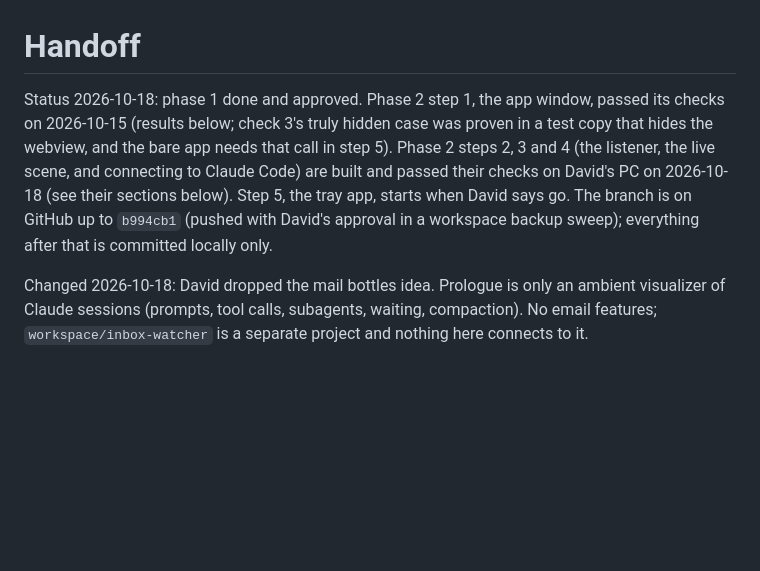
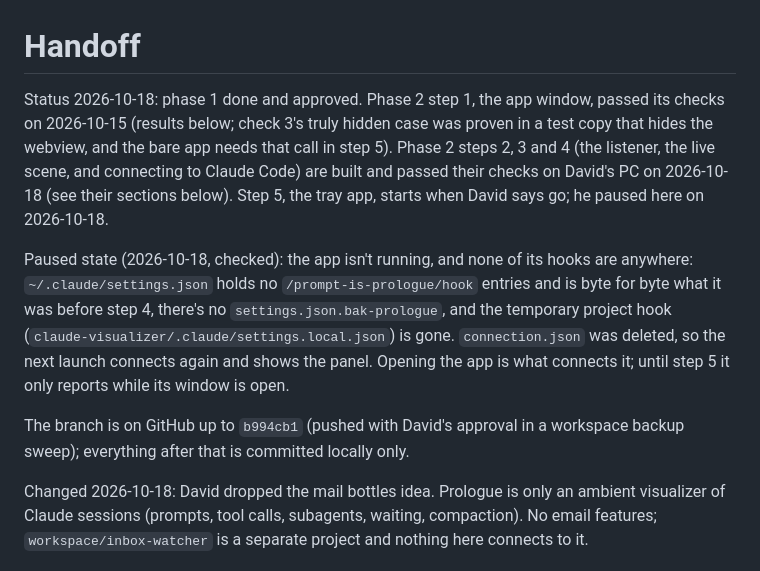
Before and after one commit to wretcher207/claude-visualizer, a Markdown page: HANDOFF.md, the part around the change. Rendered like a GitHub page; blank space fills up the shorter version.

Commit message:
Handoff: paused after step 4, app closed and no hooks left
Co-Authored-By: Claude Opus 5.5 <noreply@anthropic.com>

```diff
--- a/HANDOFF.md
+++ b/HANDOFF.md
@@ -1,6 +1,10 @@
 # Handoff
 
-Status 2026-10-18: phase 1 done and approved. Phase 2 step 1, the app window, passed its checks on 2026-10-15 (results below; check 3's truly hidden case was proven in a test copy that hides the webview, and the bare app needs that call in step 5). Phase 2 steps 2, 3 and 4 (the listener, the live scene, and connecting to Claude Code) are built and passed their checks on David's PC on 2026-10-18 (see their sections below). Step 5, the tray app, starts when David says go. The branch is on GitHub up to `b994cb1` (pushed with David's approval in a workspace backup sweep); everything after that is committed locally only.
+Status 2026-10-18: phase 1 done and approved. Phase 2 step 1, the app window, passed its checks on 2026-10-15 (results below; check 3's truly hidden case was proven in a test copy that hides the webview, and the bare app needs that call in step 5). Phase 2 steps 2, 3 and 4 (the listener, the live scene, and connecting to Claude Code) are built and passed their checks on David's PC on 2026-10-18 (see their sections below). Step 5, the tray app, starts when David says go; he paused here on 2026-10-18.
+
+Paused state (2026-10-18, checked): the app isn't running, and none of its hooks are anywhere: `~/.claude/settings.json` holds no `/prompt-is-prologue/hook` entries and is byte for byte what it was before step 4, there's no `settings.json.bak-prologue`, and the temporary project hook (`claude-visualizer/.claude/settings.local.json`) is gone. `connection.json` was deleted, so the next launch connects again and shows the panel. Opening the app is what connects it; until step 5 it only reports while its window is open.
+
+The branch is on GitHub up to `b994cb1` (pushed with David's approval in a workspace backup sweep); everything after that is committed locally only.
 
 Changed 2026-10-18: David dropped the mail bottles idea. Prologue is only an ambient visualizer of Claude sessions (prompts, tool calls, subagents, waiting, compaction). No email features; `workspace/inbox-watcher` is a separate project and nothing here connects to it.
 
```
